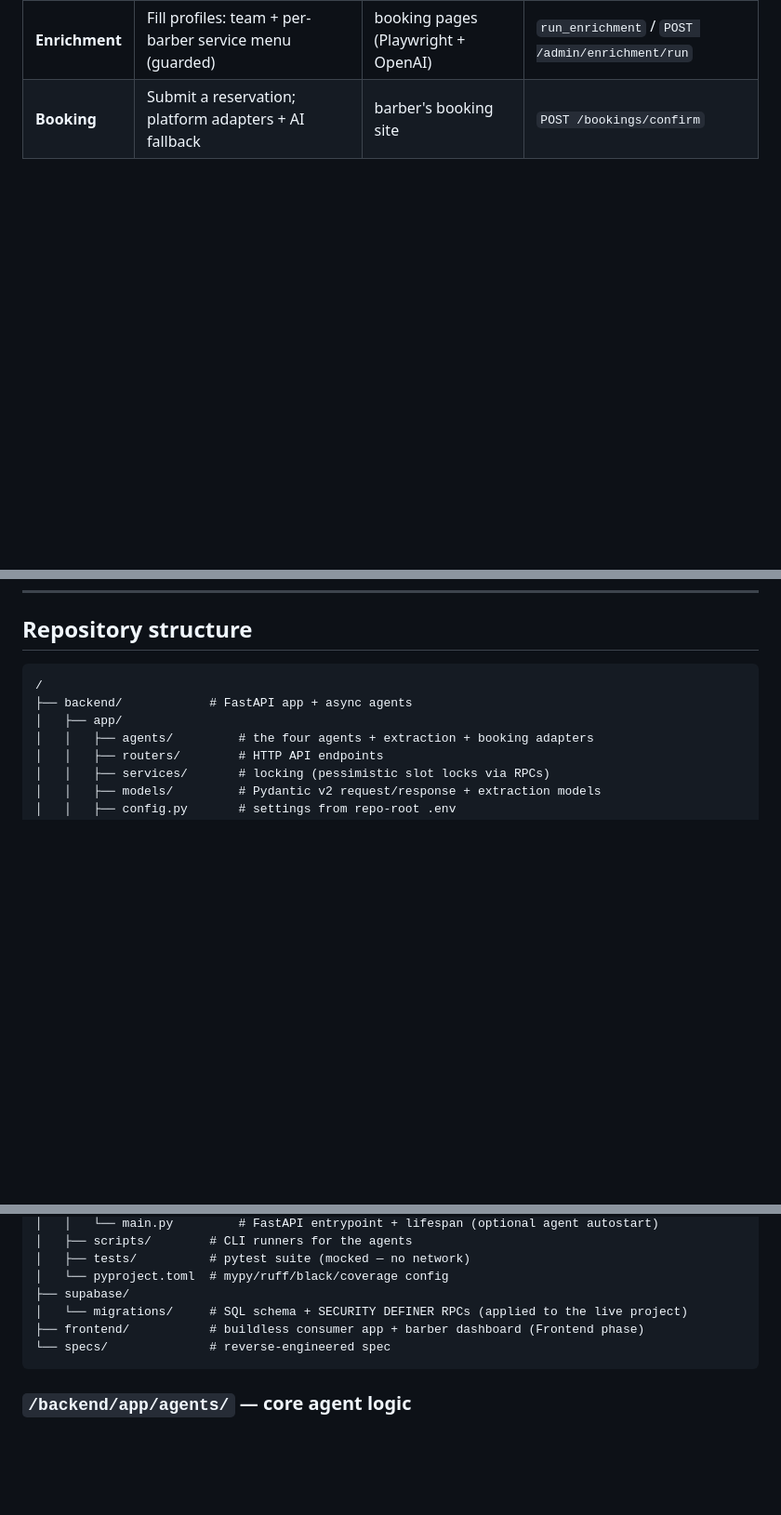
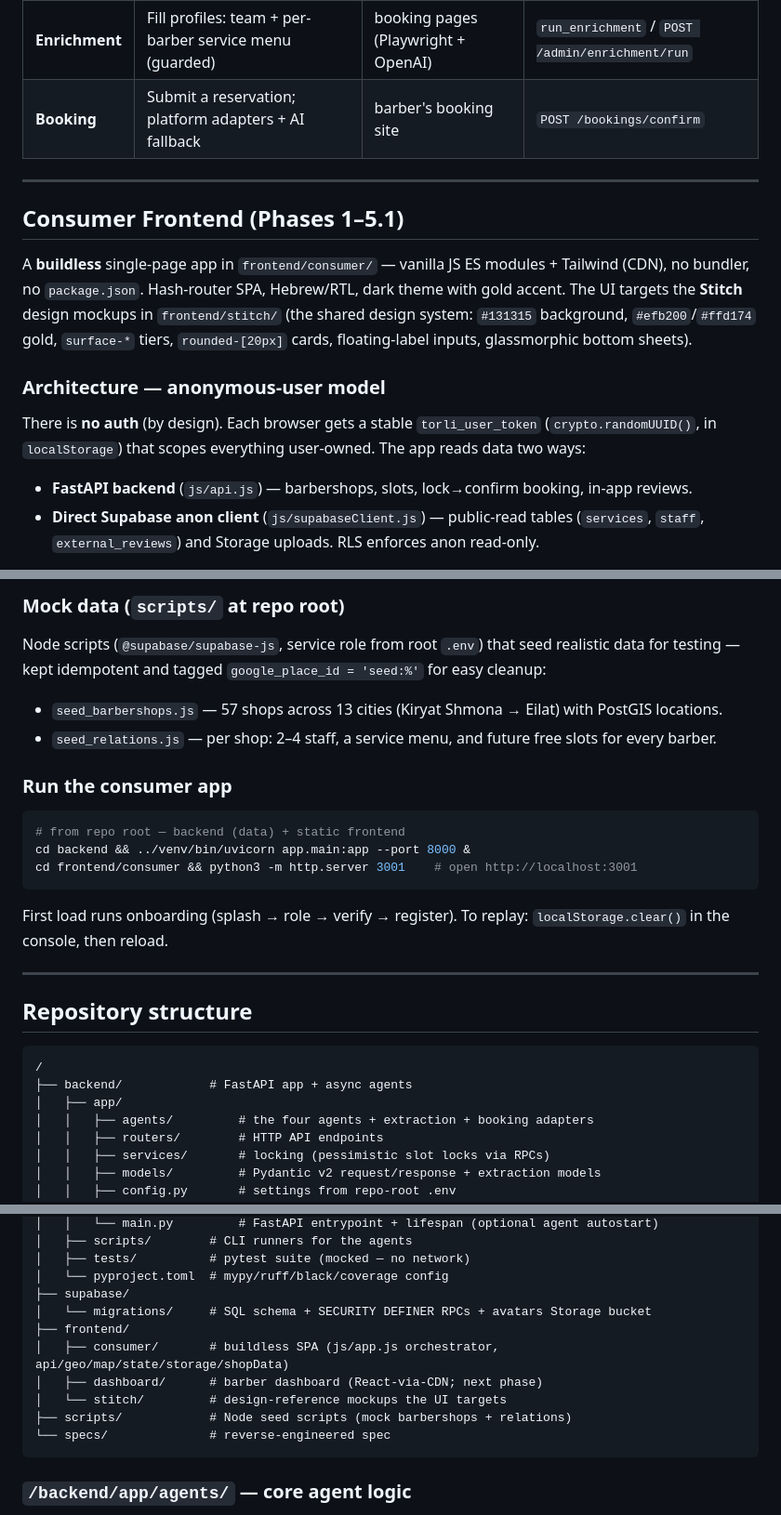
Before and after one commit to yoyojaffe-dev/TOR-LI, a Markdown page: README.md, 3 parts joined by grey strips. Shown at 93% size. Rendered like a GitHub page; blank space fills up the shorter version.

Commit message:
docs(readme): document consumer frontend phases 1–5.1
Add a Consumer Frontend section (anonymous user_token + localStorage model,
backend vs direct-Supabase data paths, Stitch design system) and a feature
table covering profiles, geolocation/onboarding, viewport map, home carousels,
filters, registration + avatar Storage, booking flow, favorites, and payments.
Update status, repo tree (frontend/ + root scripts/), and add run instructions.

Co-Authored-By: Claude Opus 4.8 (1M context) <noreply@anthropic.com>

````diff
--- a/README.md
+++ b/README.md
@@ -39,3 +41,19 @@ Discovery ──▶ barbershops ──▶ Scraping ──▶ available_slots ─
 
 ---
 
+## Consumer Frontend (Phases 1–5.1)
+
+A **buildless** single-page app in `frontend/consumer/` — vanilla JS ES modules + Tailwind (CDN),
+no bundler, no `package.json`. Hash-router SPA, Hebrew/RTL, dark theme with gold accent. The UI
+targets the **Stitch** design mockups in `frontend/stitch/` (the shared design system: `#131315`
+background, `#efb200`/`#ffd174` gold, `surface-*` tiers, `rounded-[20px]` cards, floating-label
+inputs, glassmorphic bottom sheets).
+
+### Architecture — anonymous-user model
+There is **no auth** (by design). Each browser gets a stable `torli_user_token`
+(`crypto.randomUUID()`, in `localStorage`) that scopes everything user-owned. The app reads data
+two ways:
+- **FastAPI backend** (`js/api.js`) — barbershops, slots, lock→confirm booking, in-app reviews.
+- **Direct Supabase anon client** (`js/supabaseClient.js`) — public-read tables (`services`,
+  `staff`, `external_reviews`) and Storage uploads. RLS enforces anon read-only.
+
@@ -42,3 +78,20 @@ Discovery ──▶ barbershops ──▶ Scraping ──▶ available_slots ─
+### Mock data (`scripts/` at repo root)
+Node scripts (`@supabase/supabase-js`, service role from root `.env`) that seed realistic data for
+testing — kept idempotent and tagged `google_place_id = 'seed:%'` for easy cleanup:
+- `seed_barbershops.js` — 57 shops across 13 cities (Kiryat Shmona → Eilat) with PostGIS locations.
+- `seed_relations.js` — per shop: 2–4 staff, a service menu, and future free slots for every barber.
+
+### Run the consumer app
+```bash
+# from repo root — backend (data) + static frontend
+cd backend && ../venv/bin/uvicorn app.main:app --port 8000 &
+cd frontend/consumer && python3 -m http.server 3001    # open http://localhost:3001
+```
+First load runs onboarding (splash → role → verify → register). To replay: `localStorage.clear()`
+in the console, then reload.
+
+---
+
 ## Repository structure
 
 ```
@@ -55,8 +108,12 @@ Discovery ──▶ barbershops ──▶ Scraping ──▶ available_slots ─
 │   ├── tests/          # pytest suite (mocked — no network)
 │   └── pyproject.toml  # mypy/ruff/black/coverage config
 ├── supabase/
-│   └── migrations/     # SQL schema + SECURITY DEFINER RPCs (applied to the live project)
-├── frontend/           # buildless consumer app + barber dashboard (Frontend phase)
+│   └── migrations/     # SQL schema + SECURITY DEFINER RPCs + avatars Storage bucket
+├── frontend/
+│   ├── consumer/       # buildless SPA (js/app.js orchestrator, api/geo/map/state/storage/shopData)
+│   ├── dashboard/      # barber dashboard (React-via-CDN; next phase)
+│   └── stitch/         # design-reference mockups the UI targets
+├── scripts/            # Node seed scripts (mock barbershops + relations)
 └── specs/              # reverse-engineered spec
 ```
 
````
Also changed, not shown: other parts of README.md (+22 -2 lines).
